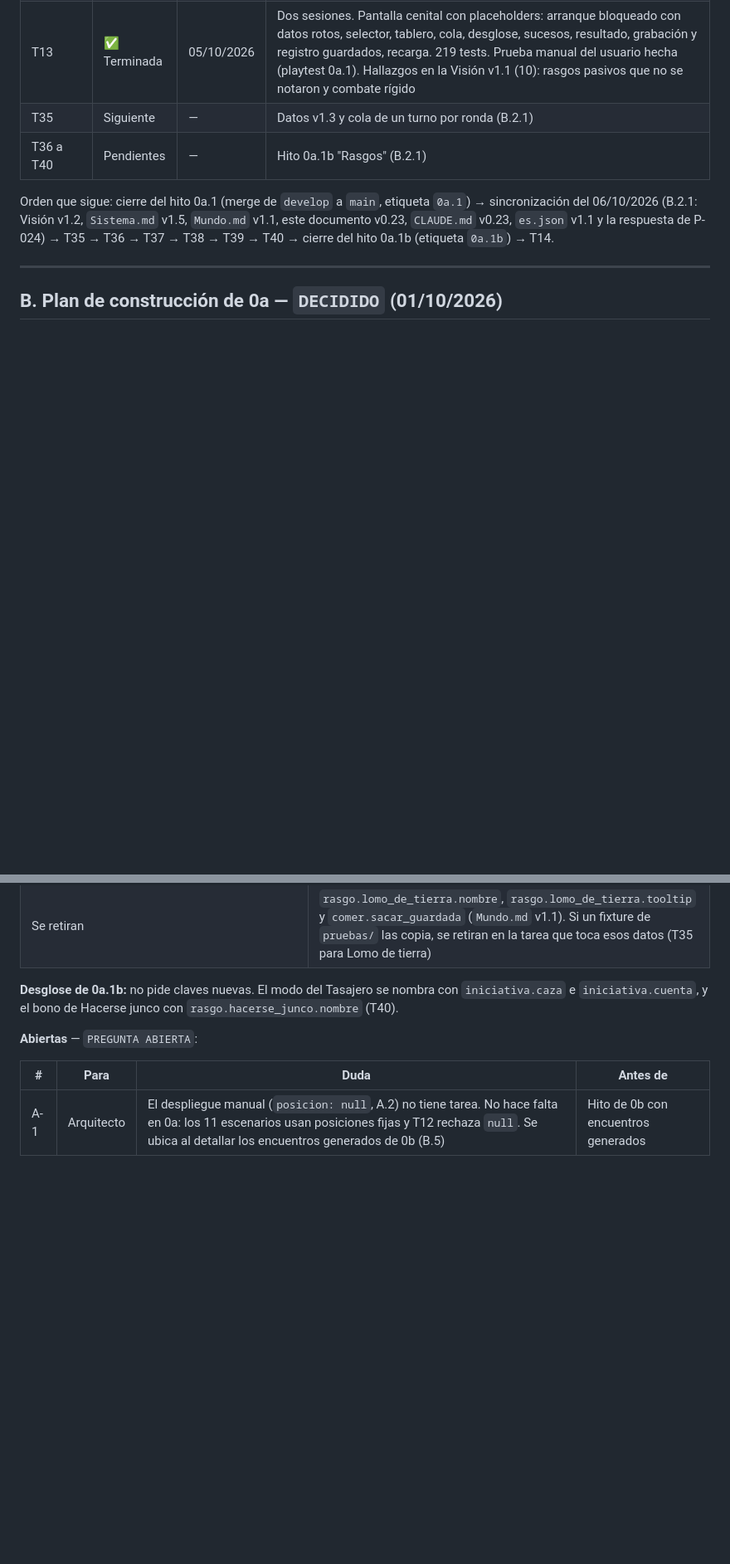
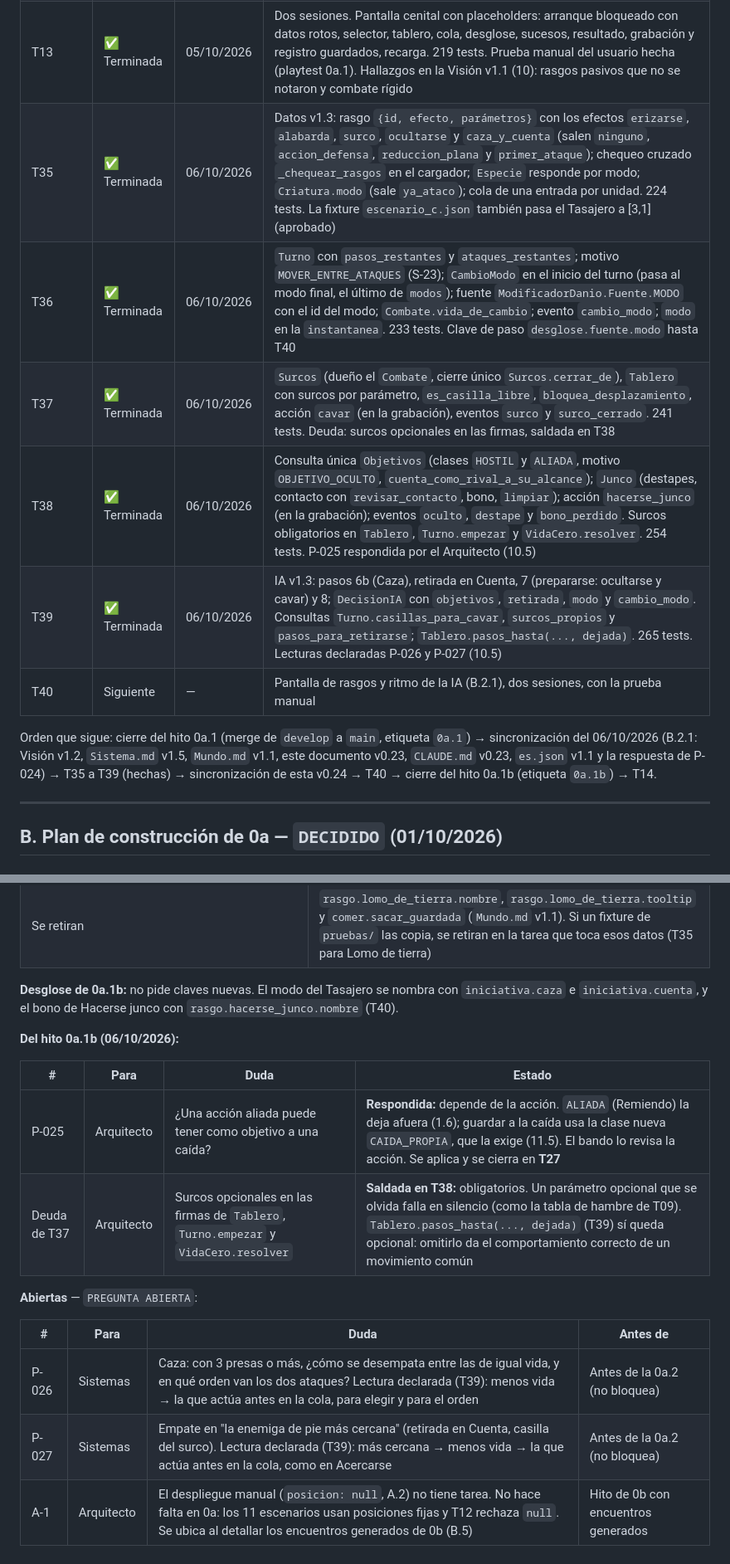
Before and after one commit to Kano55K/PROYECTO-JUEGO-RPG-TACTICS, a Markdown page: docs/Arquitectura.md, 2 parts joined by grey strips. Shown at 83% size. Drawn GitHub-style; blank space fills up the shorter version.

```diff
--- a/docs/Arquitectura.md
+++ b/docs/Arquitectura.md
@@ -352,10 +352,14 @@ La pregunta de G es "¿alcanza para resellar?": resellar a la Ocarra cuesta 2; c
 | T34 | ✅ Terminada | 04/10/2026 | `nucleo/textos/`: `ArmadorTextos` (`armar`, `armar_lineas`, `avisos`, `revisar`, `PREFIJOS_COMPLEMENTO`) y `HuecoCriatura`. Artículo y nombre desde `especie.<id>.articulo` y `especie.<id>.nombre`. `revisar` sobre `es.json`: 0 avisos. 190 tests. Técnicas: una lista de 1 elemento también tira; una variante que existe se usa aunque falte la base; las mayúsculas se aplican por línea, después de llenar los huecos; especie sin artículo o nombre → `[FALTA]` con aviso `ESPECIE_SIN_TEXTO` |
 | T12 (ajustes) | ✅ Terminada | 04/10/2026 | Rama `tarea/T12-ajustes`: la huella excluye `escenarios/`; S-20 registrada como P-024 (comentario en `ResultadoCombate.armar`, sin cambiar la lógica) |
 | T13 | ✅ Terminada | 05/10/2026 | Dos sesiones. Pantalla cenital con placeholders: arranque bloqueado con datos rotos, selector, tablero, cola, desglose, sucesos, resultado, grabación y registro guardados, recarga. 219 tests. Prueba manual del usuario hecha (playtest 0a.1). Hallazgos en la Visión v1.1 (10): rasgos pasivos que no se notaron y combate rígido |
-| T35 | Siguiente | — | Datos v1.3 y cola de un turno por ronda (B.2.1) |
-| T36 a T40 | Pendientes | — | Hito 0a.1b "Rasgos" (B.2.1) |
+| T35 | ✅ Terminada | 06/10/2026 | Datos v1.3: rasgo `{id, efecto, parámetros}` con los efectos `erizarse`, `alabarda`, `surco`, `ocultarse` y `caza_y_cuenta` (salen `ninguno`, `accion_defensa`, `reduccion_plana` y `primer_ataque`); chequeo cruzado `_chequear_rasgos` en el cargador; `Especie` responde por modo; `Criatura.modo` (sale `ya_ataco`); cola de una entrada por unidad. 224 tests. La fixture `escenario_c.json` también pasa el Tasajero a [3,1] (aprobado) |
+| T36 | ✅ Terminada | 06/10/2026 | `Turno` con `pasos_restantes` y `ataques_restantes`; motivo `MOVER_ENTRE_ATAQUES` (S-23); `CambioModo` en el inicio del turno (pasa al modo final, el último de `modos`); fuente `ModificadorDanio.Fuente.MODO` con el id del modo; `Combate.vida_de_cambio`; evento `cambio_modo`; `modo` en la `instantanea`. 233 tests. Clave de paso `desglose.fuente.modo` hasta T40 |
+| T37 | ✅ Terminada | 06/10/2026 | `Surcos` (dueño el `Combate`, cierre único `Surcos.cerrar_de`), `Tablero` con surcos por parámetro, `es_casilla_libre`, `bloquea_desplazamiento`, acción `cavar` (en la grabación), eventos `surco` y `surco_cerrado`. 241 tests. Deuda: surcos opcionales en las firmas, saldada en T38 |
+| T38 | ✅ Terminada | 06/10/2026 | Consulta única `Objetivos` (clases `HOSTIL` y `ALIADA`, motivo `OBJETIVO_OCULTO`, `cuenta_como_rival_a_su_alcance`); `Junco` (destapes, contacto con `revisar_contacto`, bono, `limpiar`); acción `hacerse_junco` (en la grabación); eventos `oculto`, `destape` y `bono_perdido`. Surcos obligatorios en `Tablero`, `Turno.empezar` y `VidaCero.resolver`. 254 tests. P-025 respondida por el Arquitecto (10.5) |
+| T39 | ✅ Terminada | 06/10/2026 | IA v1.3: pasos 6b (Caza), retirada en Cuenta, 7 (prepararse: ocultarse y cavar) y 8; `DecisionIA` con `objetivos`, `retirada`, `modo` y `cambio_modo`. Consultas `Turno.casillas_para_cavar`, `surcos_propios` y `pasos_para_retirarse`; `Tablero.pasos_hasta(..., dejada)`. 265 tests. Lecturas declaradas P-026 y P-027 (10.5) |
+| T40 | Siguiente | — | Pantalla de rasgos y ritmo de la IA (B.2.1), dos sesiones, con la prueba manual |
 
-Orden que sigue: cierre del hito 0a.1 (merge de `develop` a `main`, etiqueta `0a.1`) → sincronización del 06/10/2026 (B.2.1: Visión v1.2, `Sistema.md` v1.5, `Mundo.md` v1.1, este documento v0.23, `CLAUDE.md` v0.23, `es.json` v1.1 y la respuesta de P-024) → T35 → T36 → T37 → T38 → T39 → T40 → cierre del hito 0a.1b (etiqueta `0a.1b`) → T14.
+Orden que sigue: cierre del hito 0a.1 (merge de `develop` a `main`, etiqueta `0a.1`) → sincronización del 06/10/2026 (B.2.1: Visión v1.2, `Sistema.md` v1.5, `Mundo.md` v1.1, este documento v0.23, `CLAUDE.md` v0.23, `es.json` v1.1 y la respuesta de P-024) → T35 a T39 (hechas) → sincronización de esta v0.24 → T40 → cierre del hito 0a.1b (etiqueta `0a.1b`) → T14.
 
 ---
 
@@ -746,10 +751,19 @@ Precisiones nuevas de la v1.4, ya puestas en T38 y T39: **destapar y pegar** (la
 
 **Desglose de 0a.1b:** no pide claves nuevas. El modo del Tasajero se nombra con `iniciativa.caza` e `iniciativa.cuenta`, y el bono de Hacerse junco con `rasgo.hacerse_junco.nombre` (T40).
 
+**Del hito 0a.1b (06/10/2026):**
+
+| # | Para | Duda | Estado |
+|---|---|---|---|
+| P-025 | Arquitecto | ¿Una acción aliada puede tener como objetivo a una caída? | **Respondida:** depende de la acción. `ALIADA` (Remiendo) la deja afuera (1.6); guardar a la caída usa la clase nueva `CAIDA_PROPIA`, que la exige (11.5). El bando lo revisa la acción. Se aplica y se cierra en **T27** |
+| Deuda de T37 | Arquitecto | Surcos opcionales en las firmas de `Tablero`, `Turno.empezar` y `VidaCero.resolver` | **Saldada en T38:** obligatorios. Un parámetro opcional que se olvida falla en silencio (como la tabla de hambre de T09). `Tablero.pasos_hasta(..., dejada)` (T39) sí queda opcional: omitirlo da el comportamiento correcto de un movimiento común |
+
 **Abiertas** — `PREGUNTA ABIERTA`:
 
 | # | Para | Duda | Antes de |
 |---|---|---|---|
+| P-026 | Sistemas | Caza: con 3 presas o más, ¿cómo se desempata entre las de igual vida, y en qué orden van los dos ataques? Lectura declarada (T39): menos vida → la que actúa antes en la cola, para elegir y para el orden | Antes de la 0a.2 (no bloquea) |
+| P-027 | Sistemas | Empate en "la enemiga de pie más cercana" (retirada en Cuenta, casilla del surco). Lectura declarada (T39): más cercana → menos vida → la que actúa antes en la cola, como en Acercarse | Antes de la 0a.2 (no bloquea) |
 | A-1 | Arquitecto | El despliegue manual (`posicion: null`, A.2) no tiene tarea. No hace falta en 0a: los 11 escenarios usan posiciones fijas y T12 rechaza `null`. Se ubica al detallar los encuentros generados de 0b (B.5) | Hito de 0b con encuentros generados |
 
 ---
```
Also changed, not shown: other parts of docs/Arquitectura.md (+7 -5 lines).
